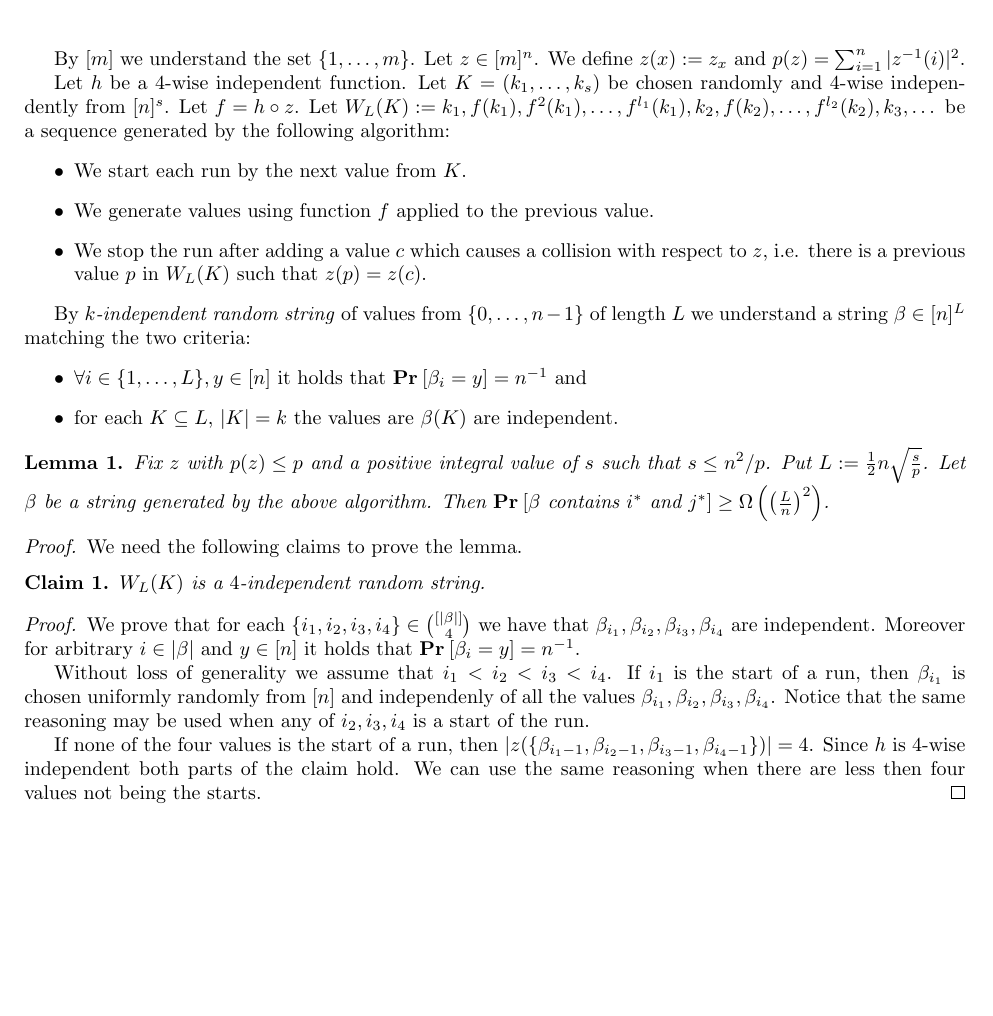
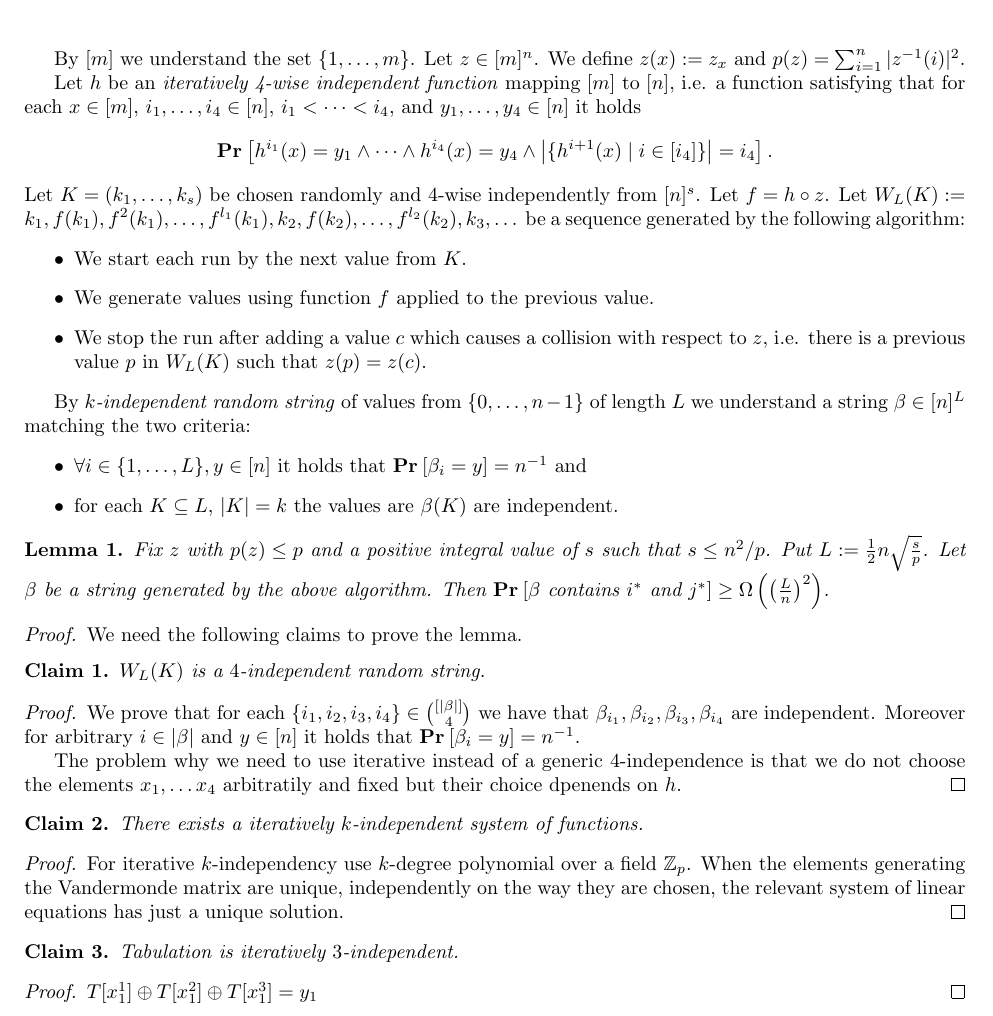
Before and after one commit to babky/hashing, a LaTeX document (hashing/faster-k-sum/trial.tex): part of page 1 of 2, cut so that both start at the same text, the shorter picture padded with empty space. Compiled offline with pdfLaTeX.

Commit message:
Improve talk on k-iterave independence

```diff
--- a/hashing/faster-k-sum/trial.tex
+++ b/hashing/faster-k-sum/trial.tex
@@ -47,7 +47,7 @@ By $[m]$ we understand the set $\{1, \dots, m\}$.
 Let $z \in [m]^n$.
 We define $z(x) := z_x$ and $p(z) = \sum_{i = 1}^{n} |z^{-1}(i)|^2$.
 
-Let $h$ be a 4-wise independent function.
+Let $h$ be an \emph{iteratively 4-wise independent function} mapping $[m]$ to $[n]$, i.e. a function satisfying that for each $x \in [m]$, $i_1, \dots, i_4 \in [n]$, $i_1 < \dots < i_4$, and $y_1, \dots, y_4 \in [n]$ it holds \[\prob{h^{i_1}(x)=y_1 \wedge \dots \wedge h^{i_4}(x)=y_4 \wedge \left|\{h^{i + 1}(x) \mid i \in [i_4]\}\right| = i_4}.\]
 Let $K = (k_1, \dots, k_s)$ be chosen randomly and 4-wise independently from $[n]^s$.
 Let $f = h \circ z$.
 Let $W_L(K) := k_1, f(k_1), f^2(k_1), \dots, f^{l_1}(k_1), k_2, f(k_2), \dots, f^{l_2}(k_2), k_3, \dots$ be a sequence generated by the following algorithm:
@@ -79,12 +79,22 @@ $W_L(K)$ is a $4$-independent random string.
 \begin{proof}
 We prove that for each $\{i_1, i_2, i_3, i_4\} \in \binom{[|\beta|]}{4}$ we have that $\beta_{i_1}, \beta_{i_2}, \beta_{i_3}, \beta_{i_4}$ are independent. Moreover for arbitrary $i \in |\beta|$ and $y \in [n]$ it holds that $\prob{\beta_{i} = y} = n^{-1}$.
 
-Without loss of generality we assume that $i_1 < i_2 < i_3 < i_4$. If $i_1$ is the start of a run, then $\beta_{i_1}$ is chosen uniformly randomly from $[n]$ and independenly of all the values $\beta_{i_1}, \beta_{i_2}, \beta_{i_3}, \beta_{i_4}$.
-Notice that the same reasoning may be used when any of $i_2, i_3, i_4$ is a start of the run.
+The problem why we need to use iterative instead of a generic $4$-independence is that we do not choose the elements $x_1, \dots x_4$ arbitratily and fixed but their choice dpenends on $h$.
+\end{proof}
 
-If none of the four values is the start of a run, then $|z(\{\beta_{i_1 - 1}, \beta_{i_2 - 1}, \beta_{i_3 - 1}, \beta_{i_4 - 1}\})| = 4$.
-Since $h$ is 4-wise independent both parts of the claim hold.
-We can use the same reasoning when there are less then four values not being the starts.
+\begin{claim}
+There exists a iteratively $k$-independent system of functions.
+\end{claim}
+\begin{proof}
+For iterative $k$-independency use $k$-degree polynomial over a field $\mathbb{Z}_p$.
+When the elements generating the Vandermonde matrix are unique, independently on the way they are chosen, the relevant system of linear equations has just a unique solution.
+\end{proof}
+
+\begin{claim}
+Tabulation is iteratively $3$-independent.
+\end{claim}
+\begin{proof}
+$T[x_1^1] \oplus T[x_1^2] \oplus T[x_1^3] = y_1$
 \end{proof}
 
 \begin{claim}
```
Also changed, not shown: 1 other file.
